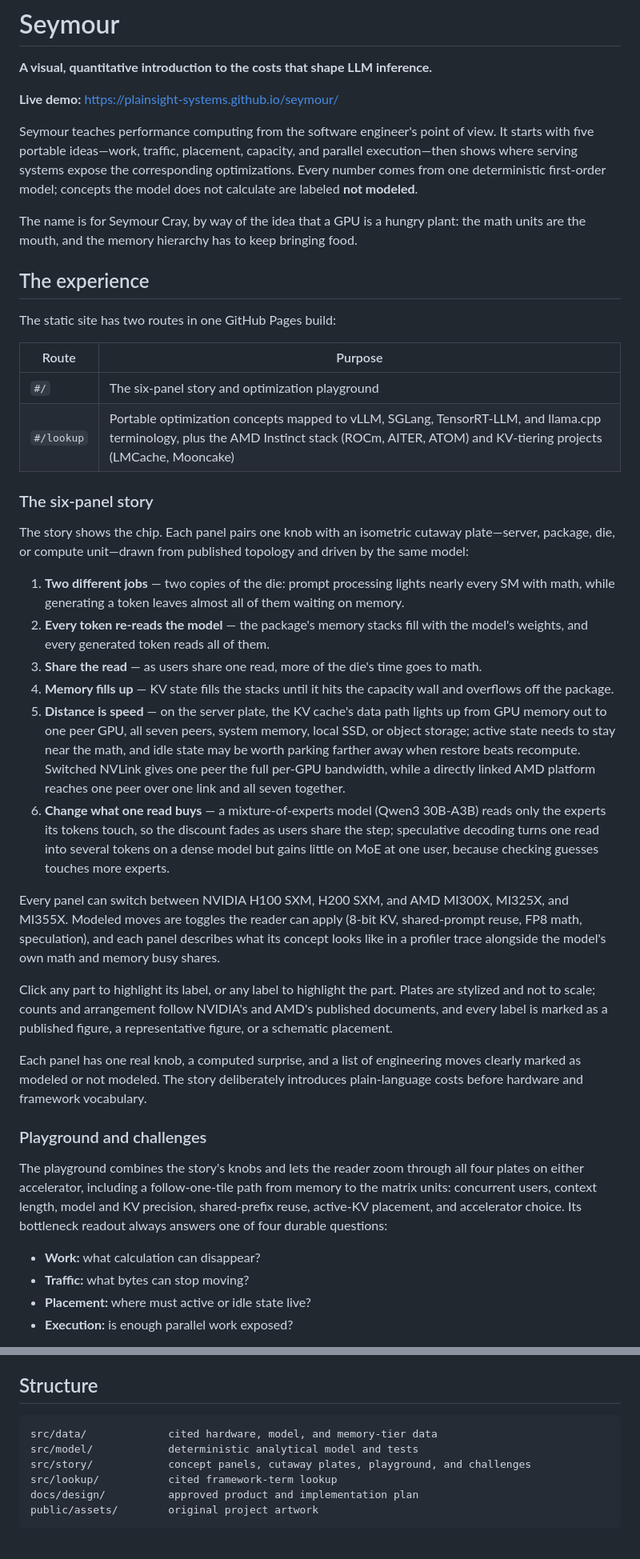
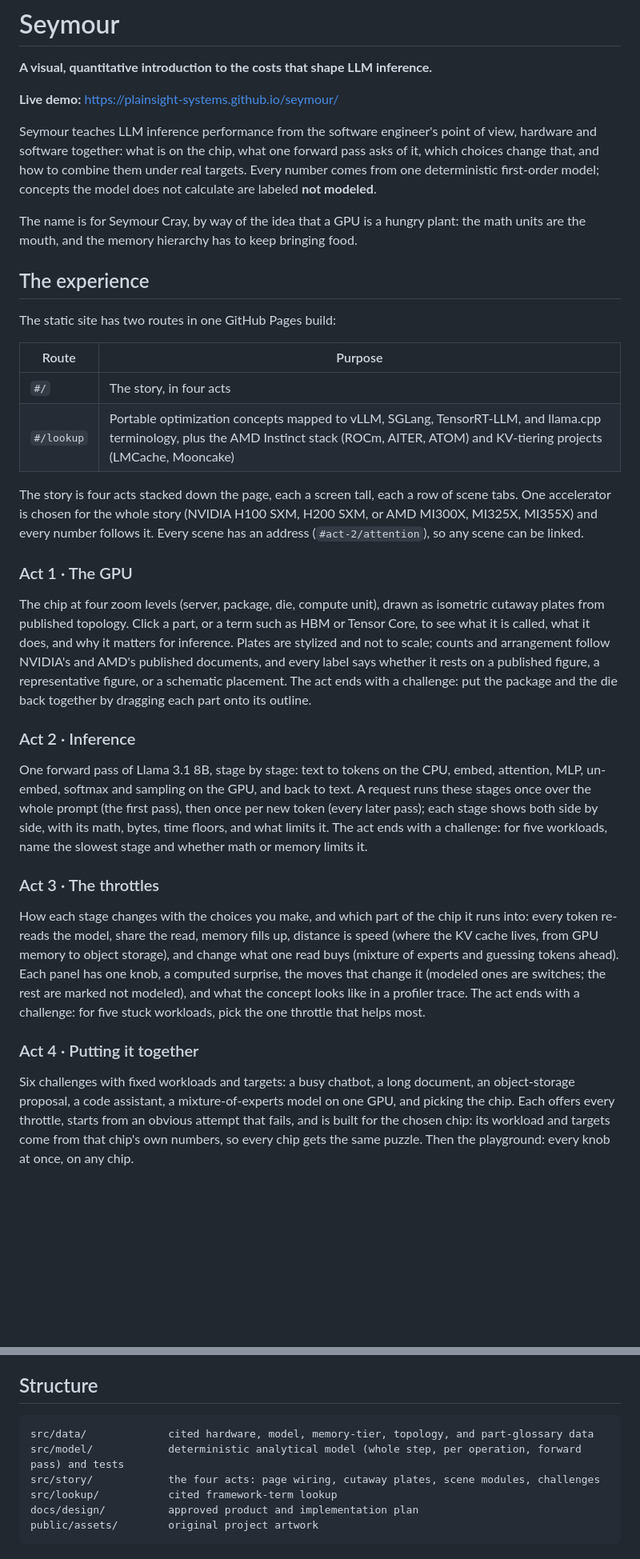
Before and after one commit to plainsight-systems/seymour, a Markdown page: README.md, 2 parts joined by grey strips. Shown at 80% size. Drawn GitHub-style; blank space fills up the shorter version.

Commit message:
Describe the four acts in the README
The README still described the old six-panel story and a playground
whose readout used the retired Work / Traffic / Placement / Execution
questions. It now describes what a reader finds: one chip for the whole
story, the four acts and their challenges, how the challenges stay
honest (answers from the model, lessons proven by exhaustive search on
every chip, no coin-flip answers), and the current source layout.

Co-Authored-By: Claude Opus 5.5 <noreply@anthropic.com>

````diff
--- a/README.md
+++ b/README.md
@@ -8,7 +8,7 @@
 
 **Live demo:** <https://plainsight-systems.github.io/seymour/>
 
-Seymour teaches performance computing from the software engineer's point of view. It starts with five portable ideas—work, traffic, placement, capacity, and parallel execution—then shows where serving systems expose the corresponding optimizations. Every number comes from one deterministic first-order model; concepts the model does not calculate are labeled **not modeled**.
+Seymour teaches LLM inference performance from the software engineer's point of view, hardware and software together: what is on the chip, what one forward pass asks of it, which choices change that, and how to combine them under real targets. Every number comes from one deterministic first-order model; concepts the model does not calculate are labeled **not modeled**.
 
 The name is for Seymour Cray, by way of the idea that a GPU is a hungry plant: the math units are the mouth, and the memory hierarchy has to keep bringing food.
 
@@ -18,32 +18,24 @@ The static site has two routes in one GitHub Pages build:
 
 | Route | Purpose |
 | --- | --- |
-| `#/` | The six-panel story and optimization playground |
+| `#/` | The story, in four acts |
 | `#/lookup` | Portable optimization concepts mapped to vLLM, SGLang, TensorRT-LLM, and llama.cpp terminology, plus the AMD Instinct stack (ROCm, AITER, ATOM) and KV-tiering projects (LMCache, Mooncake) |
 
-### The six-panel story
+The story is four acts stacked down the page, each a screen tall, each a row of scene tabs. One accelerator is chosen for the whole story (NVIDIA H100 SXM, H200 SXM, or AMD MI300X, MI325X, MI355X) and every number follows it. Every scene has an address (`#act-2/attention`), so any scene can be linked.
 
-The story shows the chip. Each panel pairs one knob with an isometric cutaway plate—server, package, die, or compute unit—drawn from published topology and driven by the same model:
+### Act 1 · The GPU
 
-1. **Two different jobs** — two copies of the die: prompt processing lights nearly every SM with math, while generating a token leaves almost all of them waiting on memory.
-2. **Every token re-reads the model** — the package's memory stacks fill with the model's weights, and every generated token reads all of them.
-3. **Share the read** — as users share one read, more of the die's time goes to math.
-4. **Memory fills up** — KV state fills the stacks until it hits the capacity wall and overflows off the package.
-5. **Distance is speed** — on the server plate, the KV cache's data path lights up from GPU memory out to one peer GPU, all seven peers, system memory, local SSD, or object storage; active state needs to stay near the math, and idle state may be worth parking farther away when restore beats recompute. Switched NVLink gives one peer the full per-GPU bandwidth, while a directly linked AMD platform reaches one peer over one link and all seven together.
-6. **Change what one read buys** — a mixture-of-experts model (Qwen3 30B-A3B) reads only the experts its tokens touch, so the discount fades as users share the step; speculative decoding turns one read into several tokens on a dense model but gains little on MoE at one user, because checking guesses touches more experts.
+The chip at four zoom levels (server, package, die, compute unit), drawn as isometric cutaway plates from published topology. Click a part, or a term such as HBM or Tensor Core, to see what it is called, what it does, and why it matters for inference. Plates are stylized and not to scale; counts and arrangement follow NVIDIA's and AMD's published documents, and every label says whether it rests on a published figure, a representative figure, or a schematic placement. The act ends with a challenge: put the package and the die back together by dragging each part onto its outline.
 
-Every panel can switch between NVIDIA H100 SXM, H200 SXM, and AMD MI300X, MI325X, and MI355X. Modeled moves are toggles the reader can apply (8-bit KV, shared-prompt reuse, FP8 math, speculation), and each panel describes what its concept looks like in a profiler trace alongside the model's own math and memory busy shares.
+### Act 2 · Inference
 
-Click any part to highlight its label, or any label to highlight the part. Plates are stylized and not to scale; counts and arrangement follow NVIDIA's and AMD's published documents, and every label is marked as a published figure, a representative figure, or a schematic placement.
+One forward pass of Llama 3.1 8B, stage by stage: text to tokens on the CPU, embed, attention, MLP, un-embed, softmax and sampling on the GPU, and back to text. A request runs these stages once over the whole prompt (the first pass), then once per new token (every later pass); each stage shows both side by side, with its math, bytes, time floors, and what limits it. The act ends with a challenge: for five workloads, name the slowest stage and whether math or memory limits it.
 
-Each panel has one real knob, a computed surprise, and a list of engineering moves clearly marked as modeled or not modeled. The story deliberately introduces plain-language costs before hardware and framework vocabulary.
+### Act 3 · The throttles
 
-### Playground and challenges
+How each stage changes with the choices you make, and which part of the chip it runs into: every token re-reads the model, share the read, memory fills up, distance is speed (where the KV cache lives, from GPU memory to object storage), and change what one read buys (mixture of experts and guessing tokens ahead). Each panel has one knob, a computed surprise, the moves that change it (modeled ones are switches; the rest are marked not modeled), and what the concept looks like in a profiler trace. The act ends with a challenge: for five stuck workloads, pick the one throttle that helps most.
 
-The playground combines the story's knobs and lets the reader zoom through all four plates on either accelerator, including a follow-one-tile path from memory to the matrix units: concurrent users, context length, model and KV precision, shared-prefix reuse, active-KV placement, and accelerator choice. Its bottleneck readout always answers one of four durable questions:
+### Act 4 · Putting it together
 
-- **Work:** what calculation can disappear?
-- **Traffic:** what bytes can stop moving?
-- **Placement:** where must active or idle state live?
-- **Execution:** is enough parallel work exposed?
+Six challenges with fixed workloads and targets: a busy chatbot, a long document, an object-storage proposal, a code assistant, a mixture-of-experts model on one GPU, and picking the chip. Each offers every throttle, starts from an obvious attempt that fails, and is built for the chosen chip: its workload and targets come from that chip's own numbers, so every chip gets the same puzzle. Then the playground: every knob at once, on any chip.
 
@@ -106,9 +100,9 @@ The Concept lookup route cites the current documentation for each framework term
 ## Structure
 
 ```text
-src/data/             cited hardware, model, and memory-tier data
-src/model/            deterministic analytical model and tests
-src/story/            concept panels, cutaway plates, playground, and challenges
+src/data/             cited hardware, model, memory-tier, topology, and part-glossary data
+src/model/            deterministic analytical model (whole step, per operation, forward pass) and tests
+src/story/            the four acts: page wiring, cutaway plates, scene modules, challenges
 src/lookup/           cited framework-term lookup
 docs/design/          approved product and implementation plan
 public/assets/        original project artwork
````
Also changed, not shown: other parts of README.md (+3 -1 lines).
